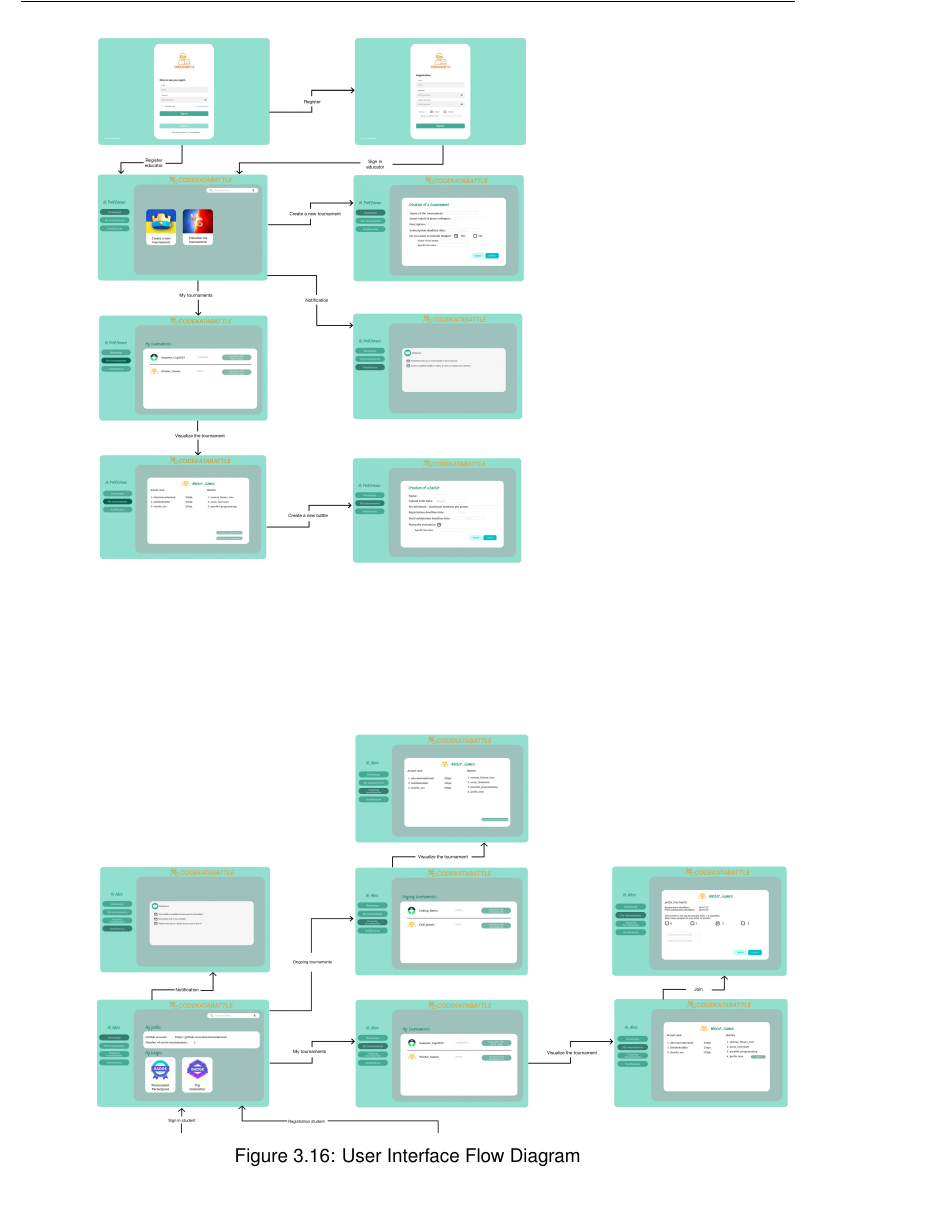
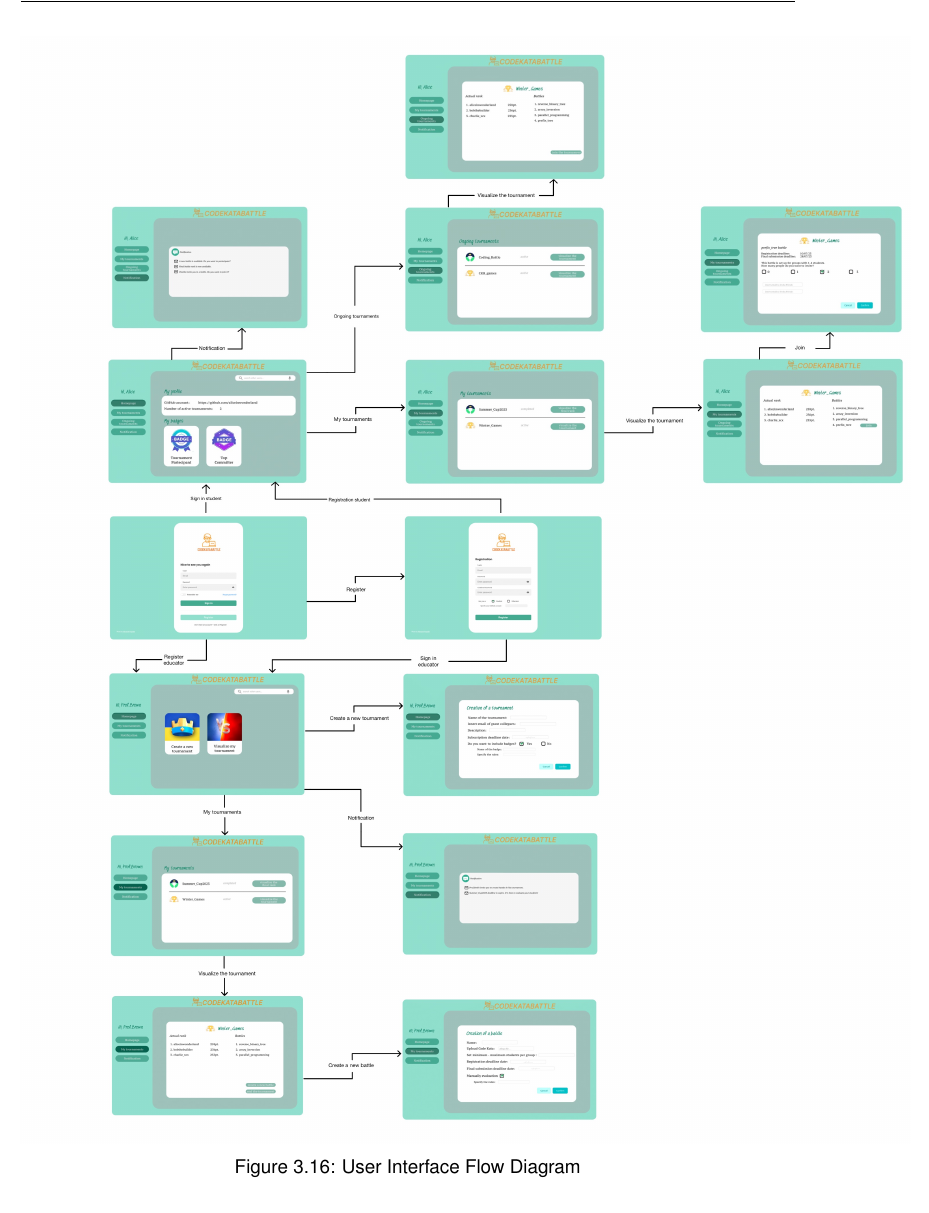
Before and after one commit to antilupovolante/MassaraNguyenBaNicotri, a LaTeX book (DD/DD.tex, which reads DD/chapters/03_user_interface_design.tex): part of page 38 of 42, cut so that both start at the same text. Compiled offline with pdfLaTeX.

Commit message:
minor fix

```diff
--- a/DD/chapters/03_user_interface_design.tex
+++ b/DD/chapters/03_user_interface_design.tex
@@ -115,7 +115,7 @@ are shown in the following figures.\\
 The following diagram shows the connection between the different pages of the application.
 \begin{figure}[H]
     \centering
-    \includegraphics[width=1\textwidth]{images/Interface_flow_diagram.jpg}
-    \includegraphics[width=1\textwidth]{images/Interface_flow_diagram2.jpg}
+    \includegraphics[width=1.15\textwidth]{images/Interface_flow_diagram2.jpg}
+    \includegraphics[width=1.15\textwidth]{images/Interface_flow_diagram.jpg}
     \caption{User Interface Flow Diagram}
 \end{figure}
```
Also changed, not shown: DD/images/Interface_flow_diagram2.jpg.
